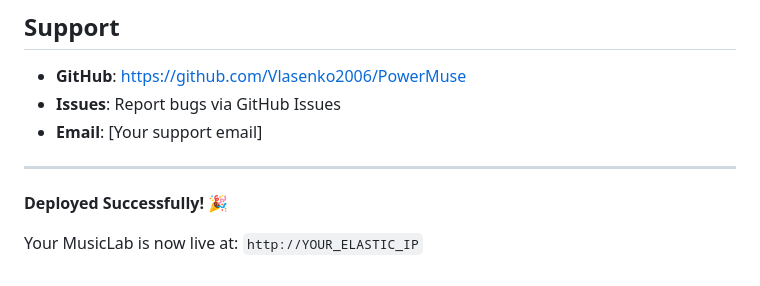
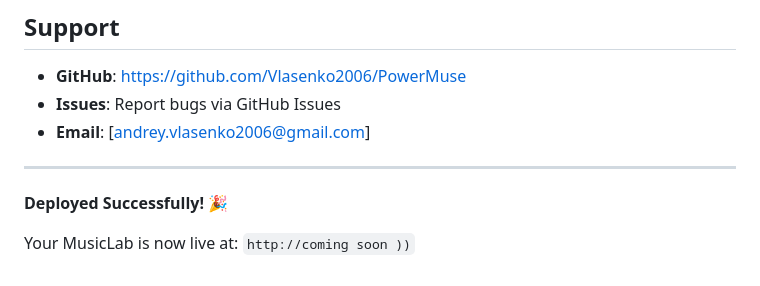
Before and after one commit to Vlasenko2006/MusicLab, a Markdown page: AWS_DEPLOYMENT.md, the part around the change. Drawn GitHub-style.

```diff
--- a/AWS_DEPLOYMENT.md
+++ b/AWS_DEPLOYMENT.md
@@ -473,10 +473,10 @@ scp -i ~/.ssh/your-key.pem ubuntu@YOUR_ELASTIC_IP:~/PowerMuse/uploads_backup*.ta
 
 - **GitHub**: https://github.com/Vlasenko2006/PowerMuse
 - **Issues**: Report bugs via GitHub Issues
-- **Email**: [Your support email]
+- **Email**: [andrey.vlasenko2006@gmail.com]
 
 ---
 
 **Deployed Successfully! 🎉**
 
-Your MusicLab is now live at: `http://YOUR_ELASTIC_IP`
+Your MusicLab is now live at: `http://coming soon ))`
```
